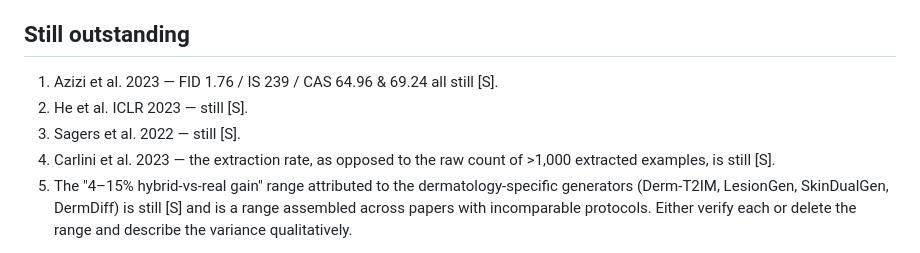
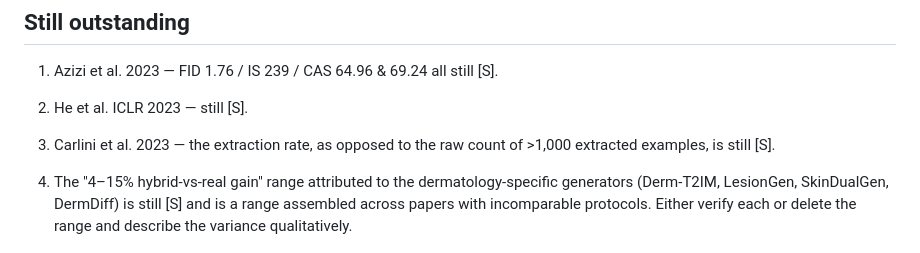
Before and after one commit to GLESAV/fake_it_til_you_make_it, a Markdown page: docs/VERIFY.md, the part around the change. Drawn GitHub-style.

```diff
--- a/docs/VERIFY.md
+++ b/docs/VERIFY.md
@@ -46,7 +46,7 @@ Everything else was read in full text or in the arXiv HTML rendering.
 
 1. Azizi et al. 2023 — FID 1.76 / IS 239 / CAS 64.96 & 69.24 all still [S].
 3. He et al. ICLR 2023 — still [S].
-4. Sagers et al. 2022 — still [S].
+
 5. Carlini et al. 2023 — the extraction rate, as opposed to the raw count of >1,000
    extracted examples, is still [S].
 7. The "4–15% hybrid-vs-real gain" range attributed to the dermatology-specific
```
Also changed, not shown: docs/01_related_work.md (+7 -4 lines).
